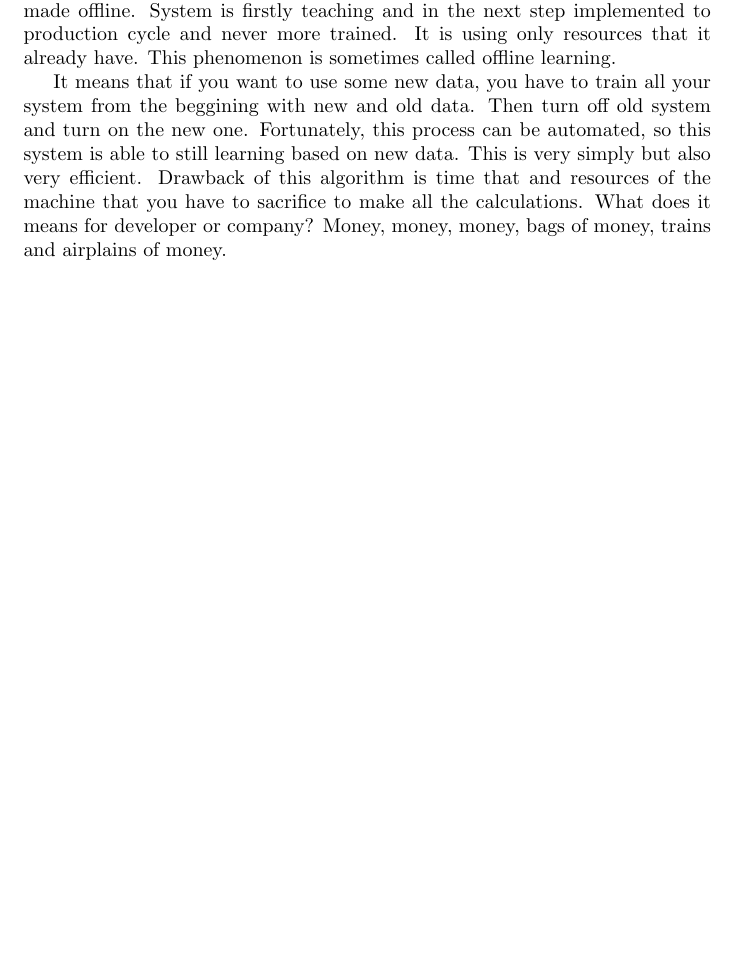
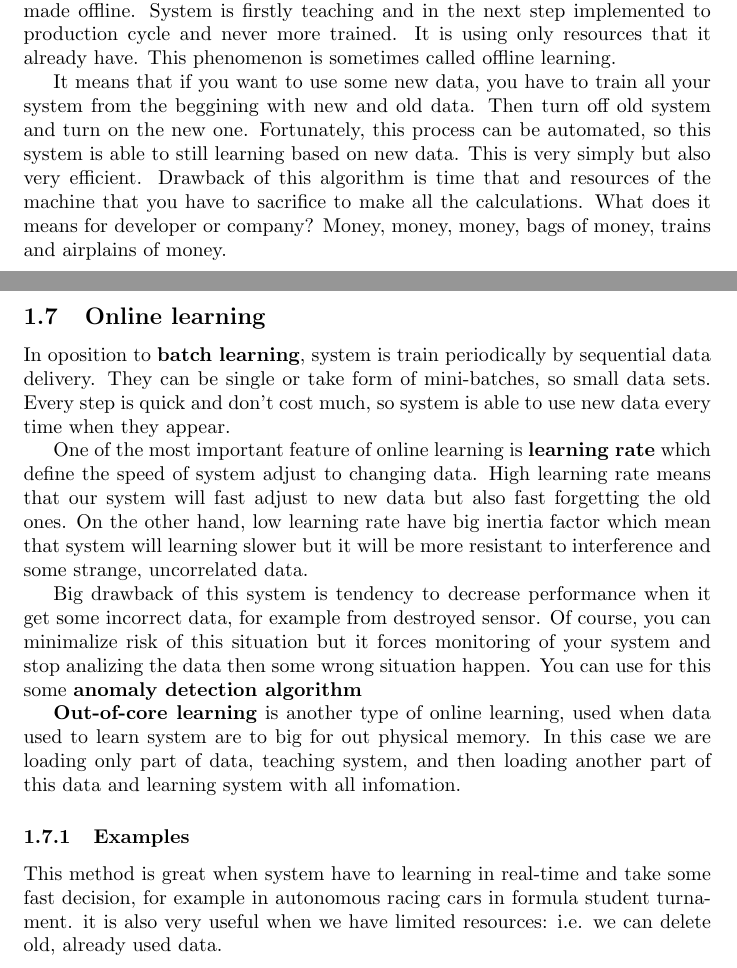
Before and after one commit to Mondiegus/Python_learning, a LaTeX document (My_notes.tex): part of page 8 of 9 before the commit and two parts of pages 8 and 9 of 11 after it, the two joined at a grey line, cut so that both start at the same text, the shorter picture padded with empty space. Compiled offline with pdfLaTeX.

Commit message:
New information

```diff
--- a/My_notes.tex
+++ b/My_notes.tex
@@ -130,3 +130,16 @@ The main task is to assign data to categories which are containning similar data
 
   \newpage
 
+  \subsection{Online learning}
+  In oposition to \textbf{batch learning}, system is train periodically by sequential data delivery. They can be single or take form of mini-batches, so small data sets. Every step is quick and don't cost much, so system is able to use new data every time when they appear.
+
+  One of the most important feature of online learning is \textbf{learning rate} which define the speed of system adjust to changing data. High learning rate means that our system will fast adjust to new data but also fast forgetting the old ones. On the other hand, low learning rate have big inertia factor which mean that system will learning slower but it will be more resistant to interference and some strange, uncorrelated data.
+
+  Big drawback of this system is tendency to decrease performance when it get some incorrect data, for example from destroyed sensor. Of course, you can minimalize risk of this situation but it forces monitoring of your system and stop analizing the data then some wrong situation happen. You can use for this some \textbf{anomaly detection algorithm}
+
+  \textbf{Out-of-core learning} is another type of online learning, used when data used to learn system are to big for out physical memory. In this case we are loading only part of data, teaching system, and then loading another part of this data and learning system with all infomation.
+
+
+    \subsubsection{Examples}
+    This method is great when system have to learning in real-time and take some fast decision, for example in autonomous racing cars in formula student turnament. it is also very useful when we have limited resources: i.e. we can delete old, already used data.
+  \newpage
```
Also changed, not shown: My_notes.pdf, My_notes.tex (15 more changed lines), 4 other files.
